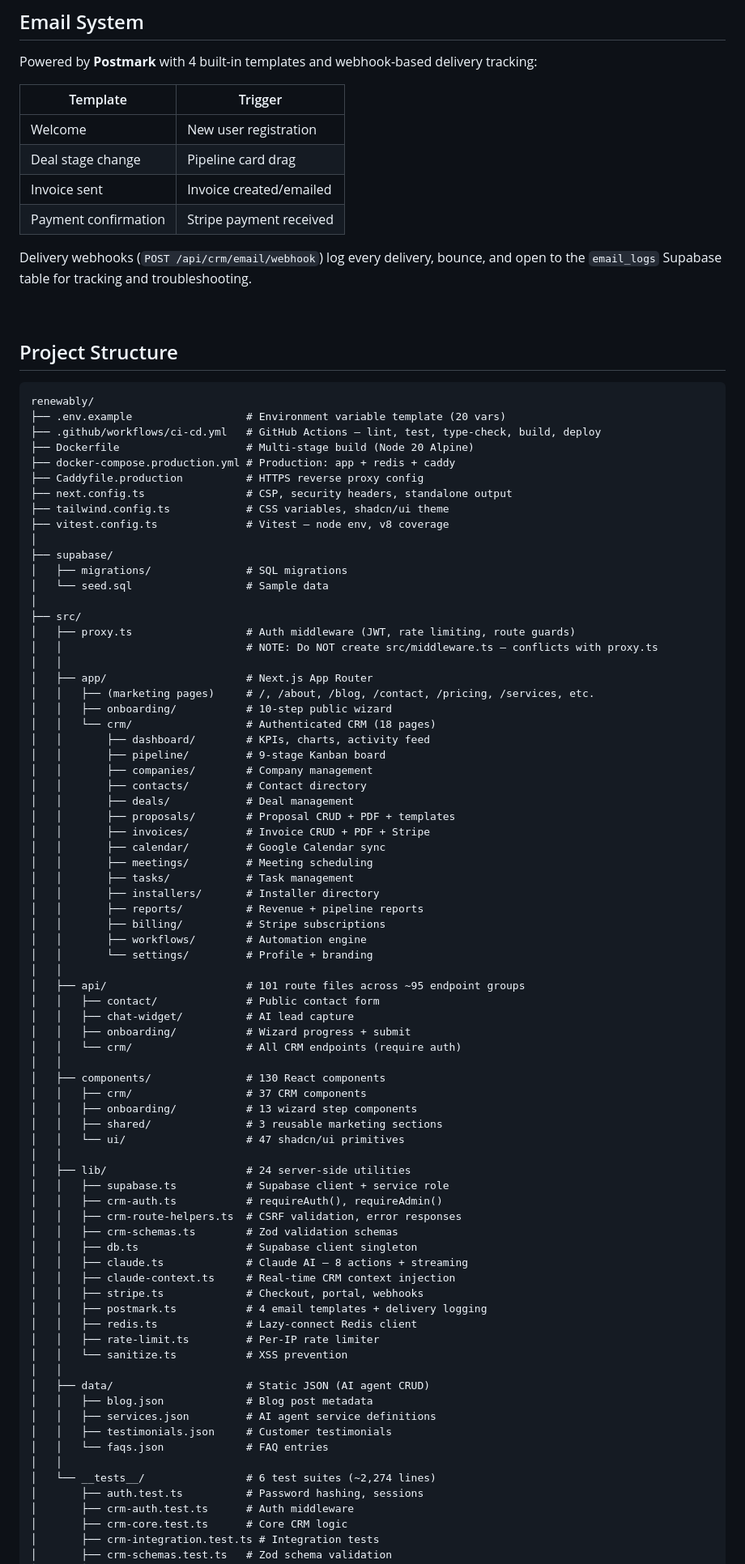
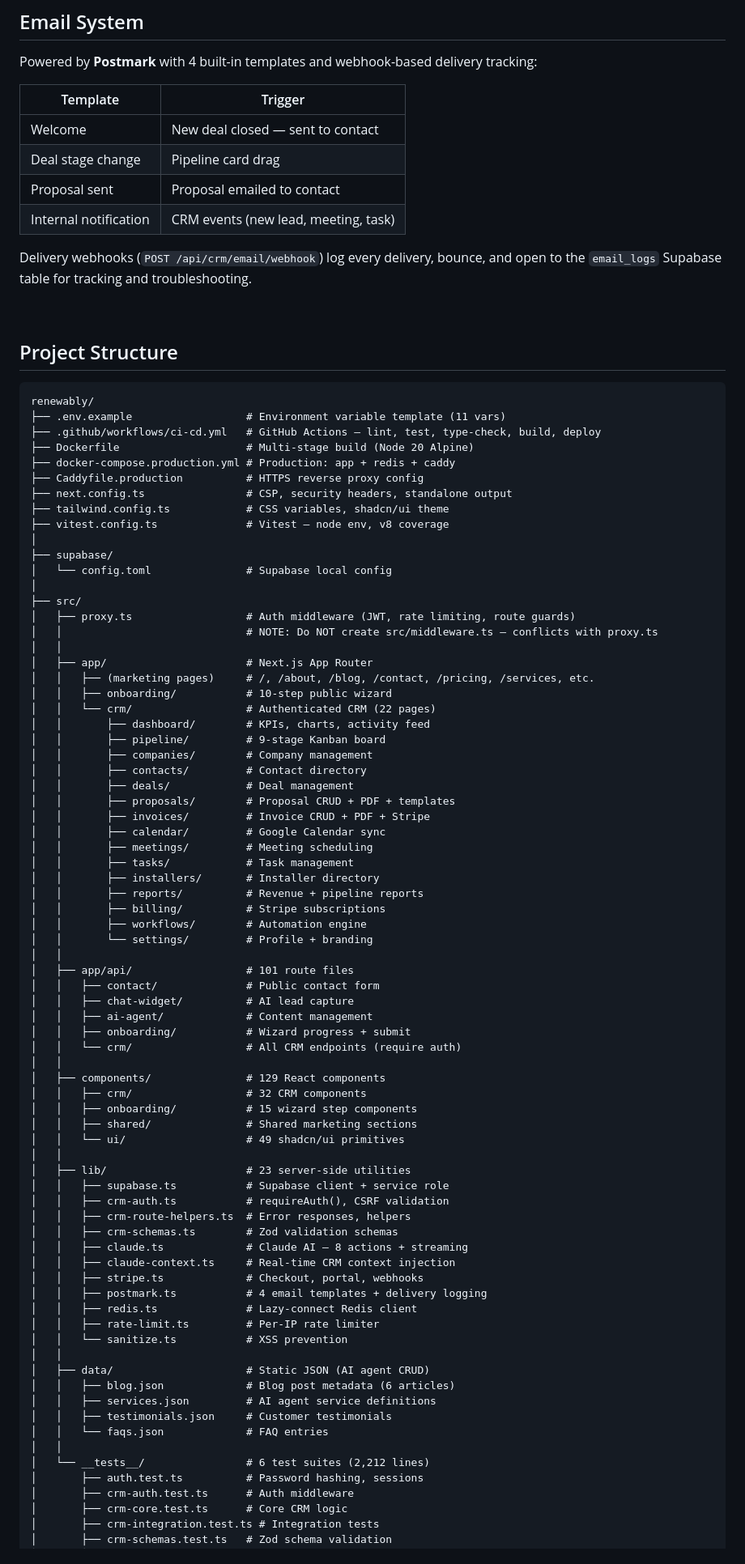
Before and after one commit to cal-chessie/Renewably, a Markdown page: README.md, the part around one of its changes. Shown at 81% size. Drawn GitHub-style.

````diff
--- a/README.md
+++ b/README.md
@@ -486,10 +535,10 @@ Powered by **Postmark** with 4 built-in templates and webhook-based delivery tra
 
 | Template | Trigger |
 |----------|---------|
-| Welcome | New user registration |
+| Welcome | New deal closed &mdash; sent to contact |
 | Deal stage change | Pipeline card drag |
-| Invoice sent | Invoice created/emailed |
-| Payment confirmation | Stripe payment received |
+| Proposal sent | Proposal emailed to contact |
+| Internal notification | CRM events (new lead, meeting, task) |
 
 Delivery webhooks (`POST /api/crm/email/webhook`) log every delivery, bounce, and open to the `email_logs` Supabase table for tracking and troubleshooting.
 
@@ -499,7 +548,7 @@ Delivery webhooks (`POST /api/crm/email/webhook`) log every delivery, bounce, an
 
 ```
 renewably/
-├── .env.example                  # Environment variable template (20 vars)
+├── .env.example                  # Environment variable template (11 vars)
 ├── .github/workflows/ci-cd.yml   # GitHub Actions — lint, test, type-check, build, deploy
 ├── Dockerfile                    # Multi-stage build (Node 20 Alpine)
 ├── docker-compose.production.yml # Production: app + redis + caddy
@@ -509,8 +558,7 @@ renewably/
 ├── vitest.config.ts              # Vitest — node env, v8 coverage
 │
 ├── supabase/
-│   ├── migrations/               # SQL migrations
-│   └── seed.sql                  # Sample data
+│   └── config.toml               # Supabase local config
 │
 ├── src/
 │   ├── proxy.ts                  # Auth middleware (JWT, rate limiting, route guards)
@@ -519,7 +567,7 @@ renewably/
 │   ├── app/                      # Next.js App Router
 │   │   ├── (marketing pages)     # /, /about, /blog, /contact, /pricing, /services, etc.
 │   │   ├── onboarding/           # 10-step public wizard
-│   │   └── crm/                  # Authenticated CRM (18 pages)
+│   │   └── crm/                  # Authenticated CRM (22 pages)
 │   │       ├── dashboard/        # KPIs, charts, activity feed
 │   │       ├── pipeline/         # 9-stage Kanban board
 │   │       ├── companies/        # Company management
@@ -536,24 +584,24 @@ renewably/
 │   │       ├── workflows/        # Automation engine
 │   │       └── settings/         # Profile + branding
 │   │
-│   ├── api/                      # 101 route files across ~95 endpoint groups
+│   ├── app/api/                  # 101 route files
 │   │   ├── contact/              # Public contact form
 │   │   ├── chat-widget/          # AI lead capture
+│   │   ├── ai-agent/             # Content management
 │   │   ├── onboarding/           # Wizard progress + submit
 │   │   └── crm/                  # All CRM endpoints (require auth)
 │   │
-│   ├── components/               # 130 React components
-│   │   ├── crm/                  # 37 CRM components
-│   │   ├── onboarding/           # 13 wizard step components
-│   │   ├── shared/               # 3 reusable marketing sections
-│   │   └── ui/                   # 47 shadcn/ui primitives
+│   ├── components/               # 129 React components
+│   │   ├── crm/                  # 32 CRM components
+│   │   ├── onboarding/           # 15 wizard step components
+│   │   ├── shared/               # Shared marketing sections
+│   │   └── ui/                   # 49 shadcn/ui primitives
 │   │
-│   ├── lib/                      # 24 server-side utilities
+│   ├── lib/                      # 23 server-side utilities
 │   │   ├── supabase.ts           # Supabase client + service role
-│   │   ├── crm-auth.ts           # requireAuth(), requireAdmin()
-│   │   ├── crm-route-helpers.ts  # CSRF validation, error responses
+│   │   ├── crm-auth.ts           # requireAuth(), CSRF validation
+│   │   ├── crm-route-helpers.ts  # Error responses, helpers
 │   │   ├── crm-schemas.ts        # Zod validation schemas
-│   │   ├── db.ts                 # Supabase client singleton
 │   │   ├── claude.ts             # Claude AI — 8 actions + streaming
 │   │   ├── claude-context.ts     # Real-time CRM context injection
 │   │   ├── stripe.ts             # Checkout, portal, webhooks
@@ -563,12 +611,12 @@ renewably/
 │   │   └── sanitize.ts           # XSS prevention
 │   │
 │   ├── data/                     # Static JSON (AI agent CRUD)
-│   │   ├── blog.json             # Blog post metadata
+│   │   ├── blog.json             # Blog post metadata (6 articles)
 │   │   ├── services.json         # AI agent service definitions
 │   │   ├── testimonials.json     # Customer testimonials
 │   │   └── faqs.json             # FAQ entries
 │   │
-│   └── __tests__/                # 6 test suites (~2,274 lines)
+│   └── __tests__/                # 6 test suites (2,212 lines)
 │       ├── auth.test.ts          # Password hashing, sessions
 │       ├── crm-auth.test.ts      # Auth middleware
 │       ├── crm-core.test.ts      # Core CRM logic
````
Also changed, not shown: other parts of README.md (+156 -104 lines).
